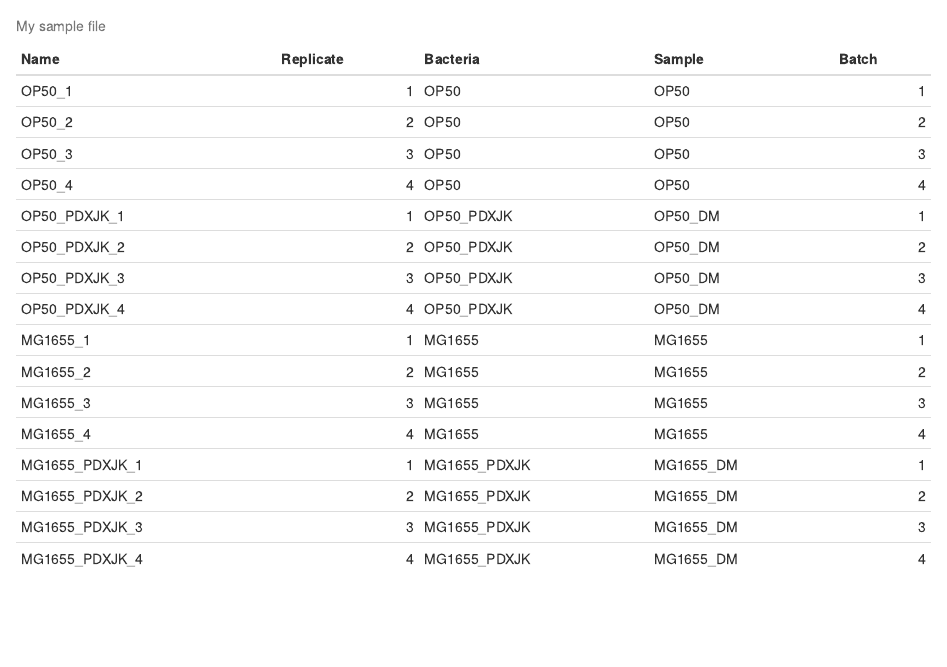
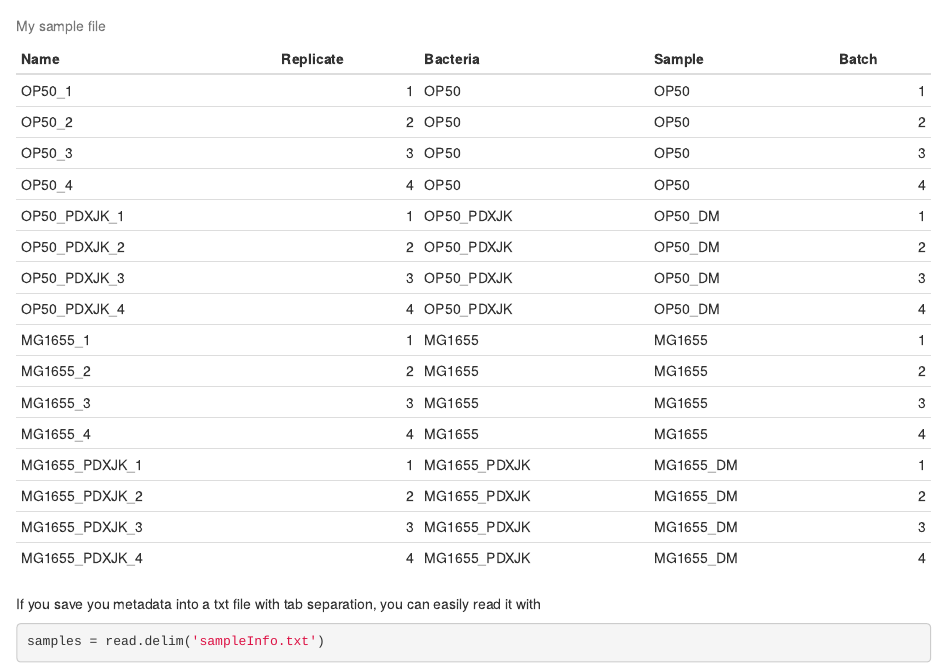
Before and after one commit to dmartimarti/RNA_seq_Tutorial, an R Markdown document (rmark_tuto.Rmd): the page in a window 1100 px wide, from 840 px down before the commit and from 820 px down after it, so that both start at the same text. Rendered offline with R 4.5, knitr and Pandoc, with nearby package versions.

Commit message:
web update

````diff
--- a/rmark_tuto.Rmd
+++ b/rmark_tuto.Rmd
@@ -41,3 +41,9 @@ library(knitr)
 samples = read.delim("sampleInfo.txt")
 kable(samples, caption = 'My sample file')
 ```
+
+If you save you metadata into a txt file with tab separation, you can easily read it with
+
+```{r}
+samples = read.delim('sampleInfo.txt')
+```
````
Also changed, not shown: rmark_tuto.Rmd (2 more changed lines), 1 other file.
